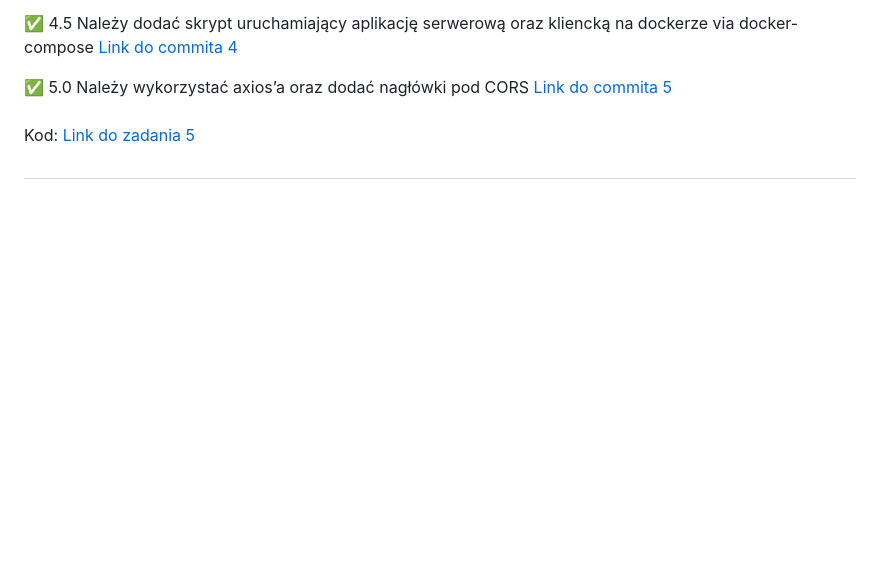
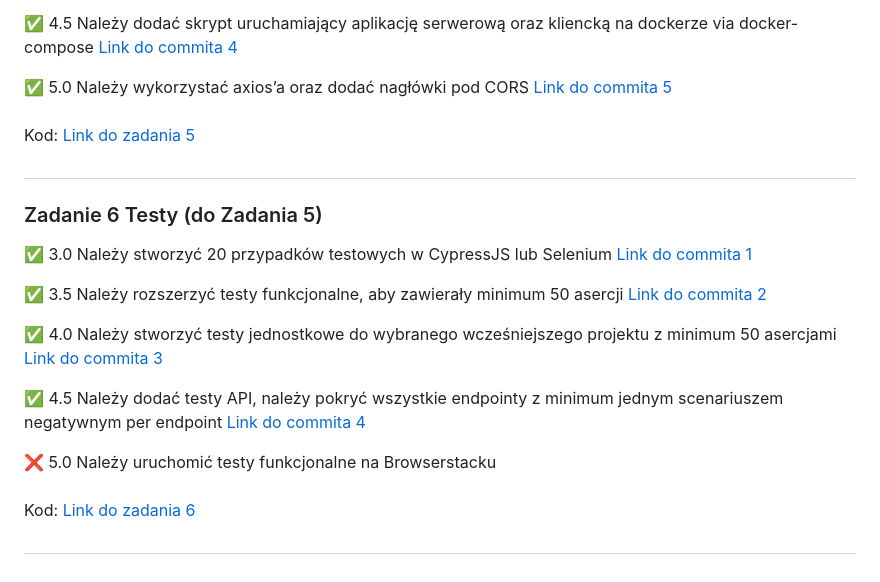
Before and after one commit to 02franek/ebiznes, a Markdown page: README.md, the part around the change. GitHub-like rendering; blank space fills up the shorter version.

```diff
--- a/README.md
+++ b/README.md
@@ -74,3 +74,18 @@ Kod: [Link do zadania 4](https://github.com/02franek/ebiznes/tree/main/zadanie_4
 ###
 Kod: [Link do zadania 5](https://github.com/02franek/ebiznes/tree/main/zadanie_5)
 ##
+
+### Zadanie 6 Testy (do Zadania 5)
+
+✅ 3.0 Należy stworzyć 20 przypadków testowych w CypressJS lub Selenium [Link do commita 1](https://github.com/02franek/ebiznes/commit/0d1f75f1e891540e82a6ce0a47e892fcc885a0f8)
+
+✅ 3.5 Należy rozszerzyć testy funkcjonalne, aby zawierały minimum 50 asercji [Link do commita 2](https://github.com/02franek/ebiznes/commit/0d1f75f1e891540e82a6ce0a47e892fcc885a0f8)
+
+✅ 4.0 Należy stworzyć testy jednostkowe do wybranego wcześniejszego projektu z minimum 50 asercjami [Link do commita 3](https://github.com/02franek/ebiznes/commit/c5a5703d9b5036b8e60f9c3187ad1f111731434f)
+
+✅ 4.5 Należy dodać testy API, należy pokryć wszystkie endpointy z minimum jednym scenariuszem negatywnym per endpoint [Link do commita 4](https://github.com/02franek/ebiznes/commit/26117c4a8d93a69f81dbb7f4ea1617c5d6a92f4a)
+
+❌ 5.0 Należy uruchomić testy funkcjonalne na Browserstacku
+###
+Kod: [Link do zadania 6](https://github.com/02franek/ebiznes/tree/main/zadanie_5)
+##
```
